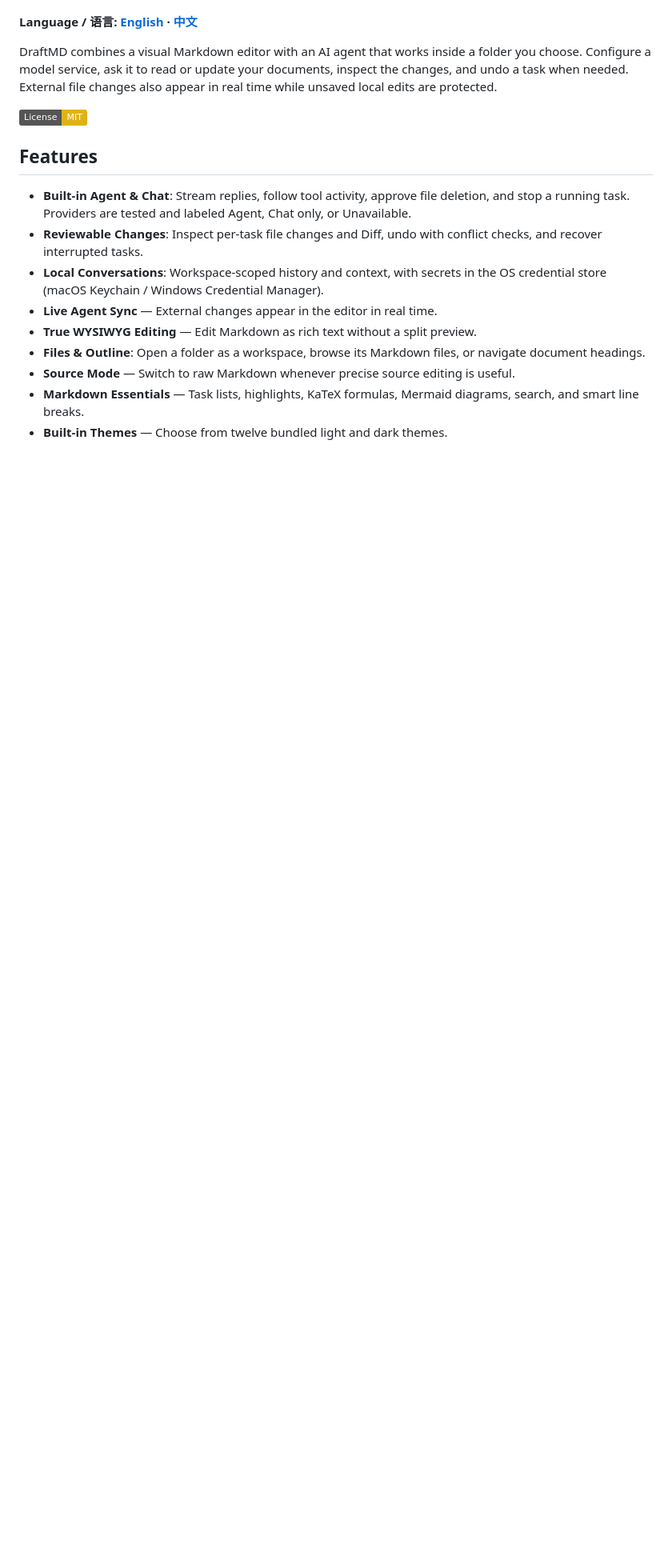
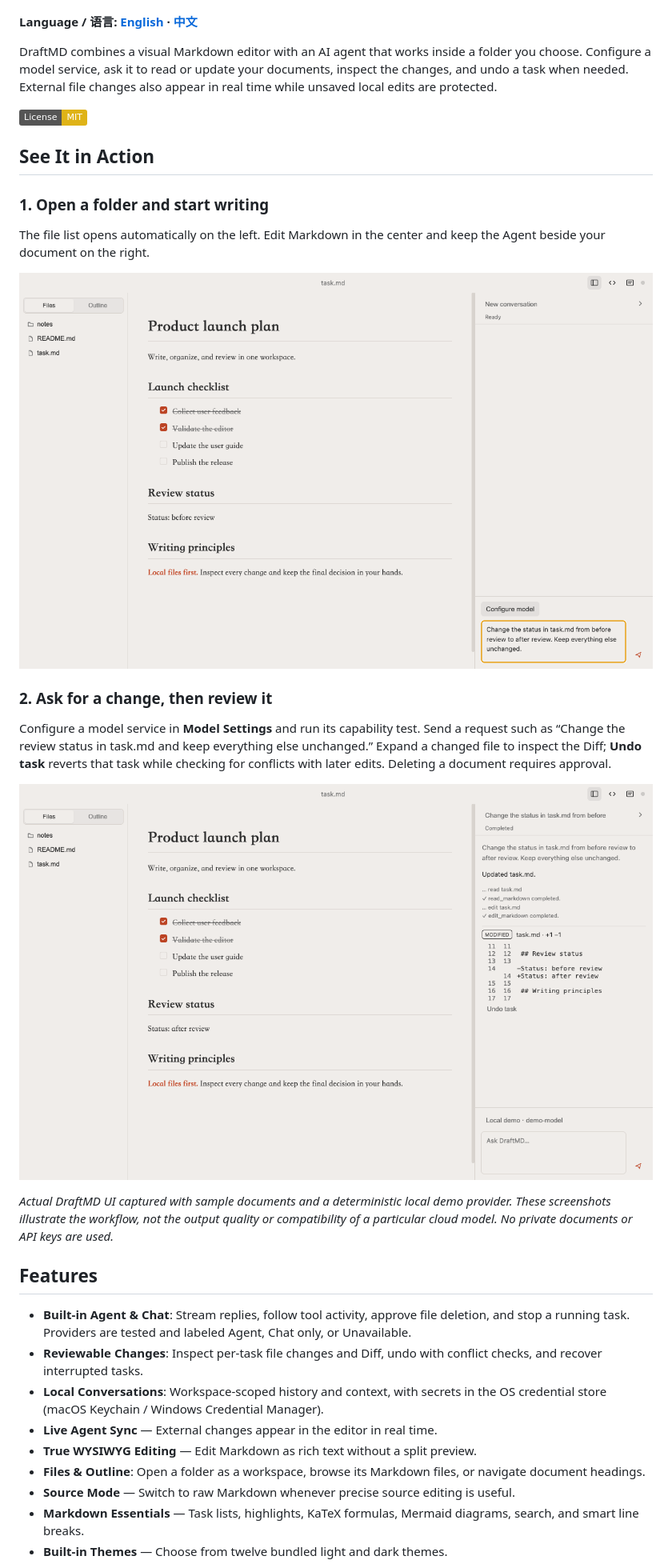
Before and after one commit to zhnpeng/DraftMD, a Markdown page: README.md, the part around the change. Shown at 80% size. Drawn GitHub-style; pictures changed too: docs/images/review-en.png (added), docs/images/workspace-en.png (added); badges without logos; blank space fills up the shorter version.

```diff
--- a/README.md
+++ b/README.md
@@ -11,6 +11,22 @@ See [Windows build and testing](docs/windows.md).
 DraftMD combines a visual Markdown editor with an AI agent that works inside a folder you choose. Configure a model service, ask it to read or update your documents, inspect the changes, and undo a task when needed. External file changes also appear in real time while unsaved local edits are protected.
 
 [![License: MIT](https://img.shields.io/badge/License-MIT-yellow.svg)](https://opensource.org/licenses/MIT)
+
+## See It in Action
+
+### 1. Open a folder and start writing
+
+The file list opens automatically on the left. Edit Markdown in the center and keep the Agent beside your document on the right.
+
+![DraftMD workspace with a project launch checklist, folder navigation, and an Agent request](docs/images/workspace-en.png)
+
+### 2. Ask for a change, then review it
+
+Configure a model service in **Model Settings** and run its capability test. Send a request such as “Change the review status in task.md and keep everything else unchanged.” Expand a changed file to inspect the Diff; **Undo task** reverts that task while checking for conflicts with later edits. Deleting a document requires approval.
+
+![Completed Agent task showing the updated document, file-tool activity, line-by-line Diff, and Undo task](docs/images/review-en.png)
+
+*Actual DraftMD UI captured with sample documents and a deterministic local demo provider. These screenshots illustrate the workflow, not the output quality or compatibility of a particular cloud model. No private documents or API keys are used.*
 
 ## Features
 
```
Also changed, not shown: README_CN.md (+16 -0 lines), docs/images/review-zh-CN.png (added), docs/images/workspace-zh-CN.png (added).
